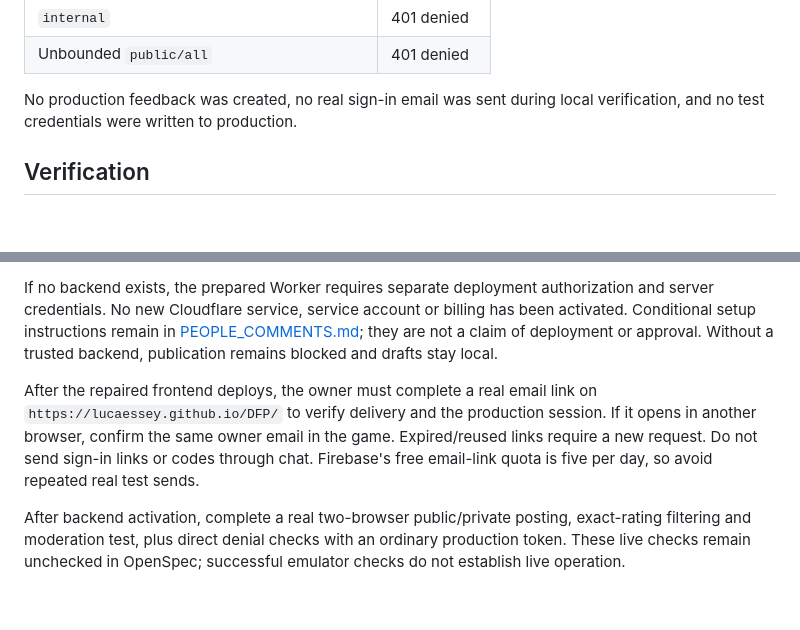
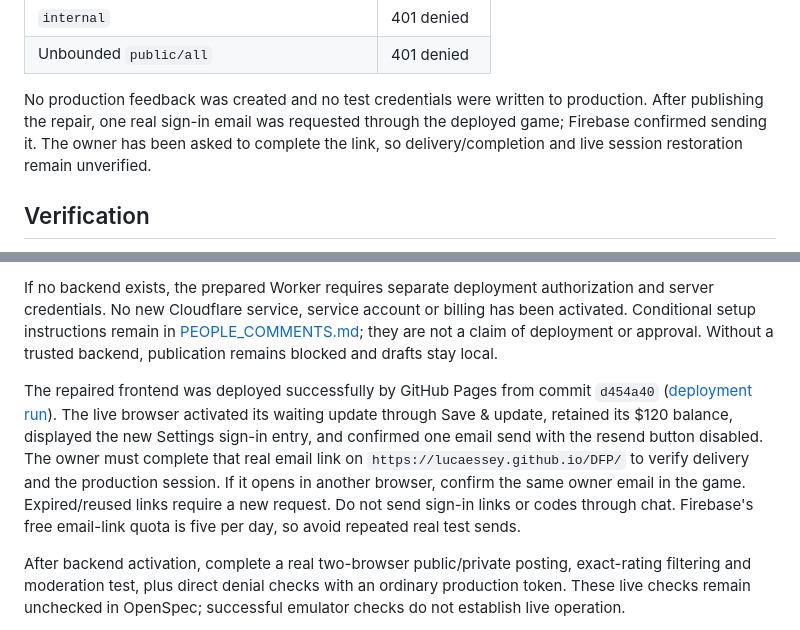
Before and after one commit to lucaessey/DFP, a Markdown page: PEOPLE_COMMENTS_REPAIR.md, 2 parts joined by grey strips. Rendered like a GitHub page; blank space fills up the shorter version.

Commit message:
Record live deployment and confirmed producer email request

```diff
--- a/PEOPLE_COMMENTS_REPAIR.md
+++ b/PEOPLE_COMMENTS_REPAIR.md
@@ -35,7 +35,7 @@ Six fresh, read-only production HTTP probes returned:
 | `internal` | 401 denied |
 | Unbounded `public/all` | 401 denied |
 
-No production feedback was created, no real sign-in email was sent during local verification, and no test credentials were written to production.
+No production feedback was created and no test credentials were written to production. After publishing the repair, one real sign-in email was requested through the deployed game; Firebase confirmed sending it. The owner has been asked to complete the link, so delivery/completion and live session restoration remain unverified.
 
 ## Verification
 
@@ -63,7 +63,7 @@ Reproduce the normal comments tests using [PEOPLE_COMMENTS.md](PEOPLE_COMMENTS.m
 
 If no backend exists, the prepared Worker requires separate deployment authorization and server credentials. No new Cloudflare service, service account or billing has been activated. Conditional setup instructions remain in [PEOPLE_COMMENTS.md](PEOPLE_COMMENTS.md); they are not a claim of deployment or approval. Without a trusted backend, publication remains blocked and drafts stay local.
 
-After the repaired frontend deploys, the owner must complete a real email link on `https://lucaessey.github.io/DFP/` to verify delivery and the production session. If it opens in another browser, confirm the same owner email in the game. Expired/reused links require a new request. Do not send sign-in links or codes through chat. Firebase's free email-link quota is five per day, so avoid repeated real test sends.
+The repaired frontend was deployed successfully by GitHub Pages from commit `d454a40` ([deployment run](https://github.com/lucaessey/DFP/actions/runs/36632491620)). The live browser activated its waiting update through Save & update, retained its $120 balance, displayed the new Settings sign-in entry, and confirmed one email send with the resend button disabled. The owner must complete that real email link on `https://lucaessey.github.io/DFP/` to verify delivery and the production session. If it opens in another browser, confirm the same owner email in the game. Expired/reused links require a new request. Do not send sign-in links or codes through chat. Firebase's free email-link quota is five per day, so avoid repeated real test sends.
 
 After backend activation, complete a real two-browser public/private posting, exact-rating filtering and moderation test, plus direct denial checks with an ordinary production token. These live checks remain unchecked in OpenSpec; successful emulator checks do not establish live operation.
 
```
Also changed, not shown: 1 other file.
